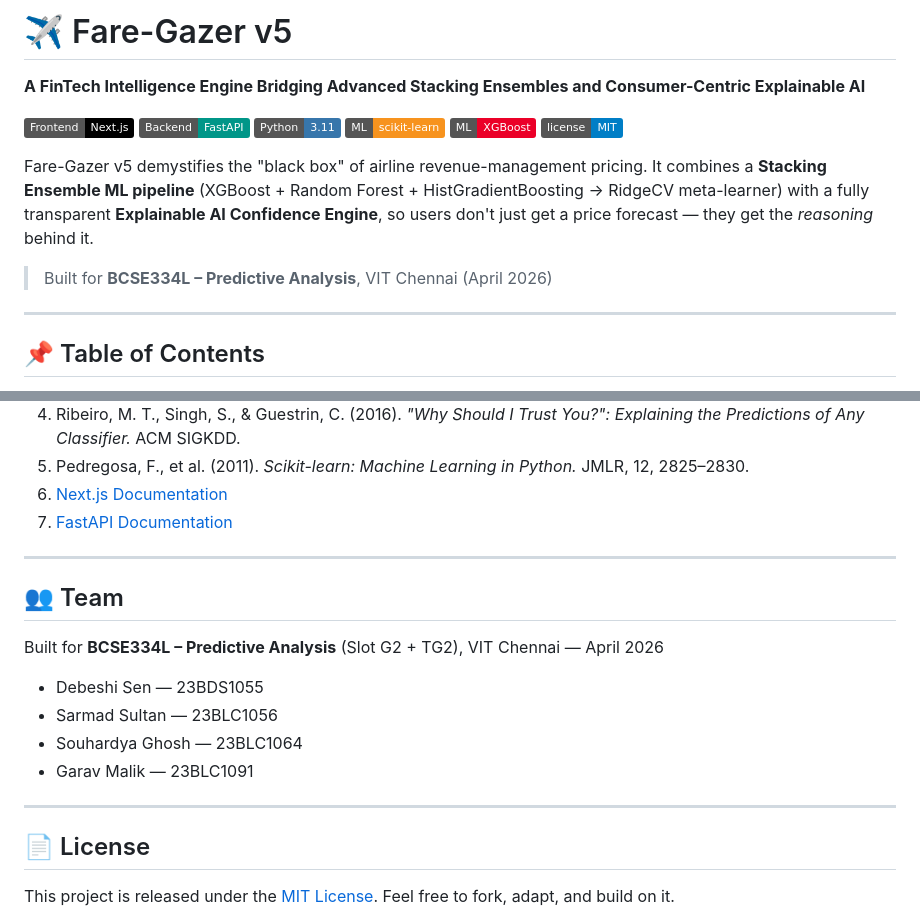
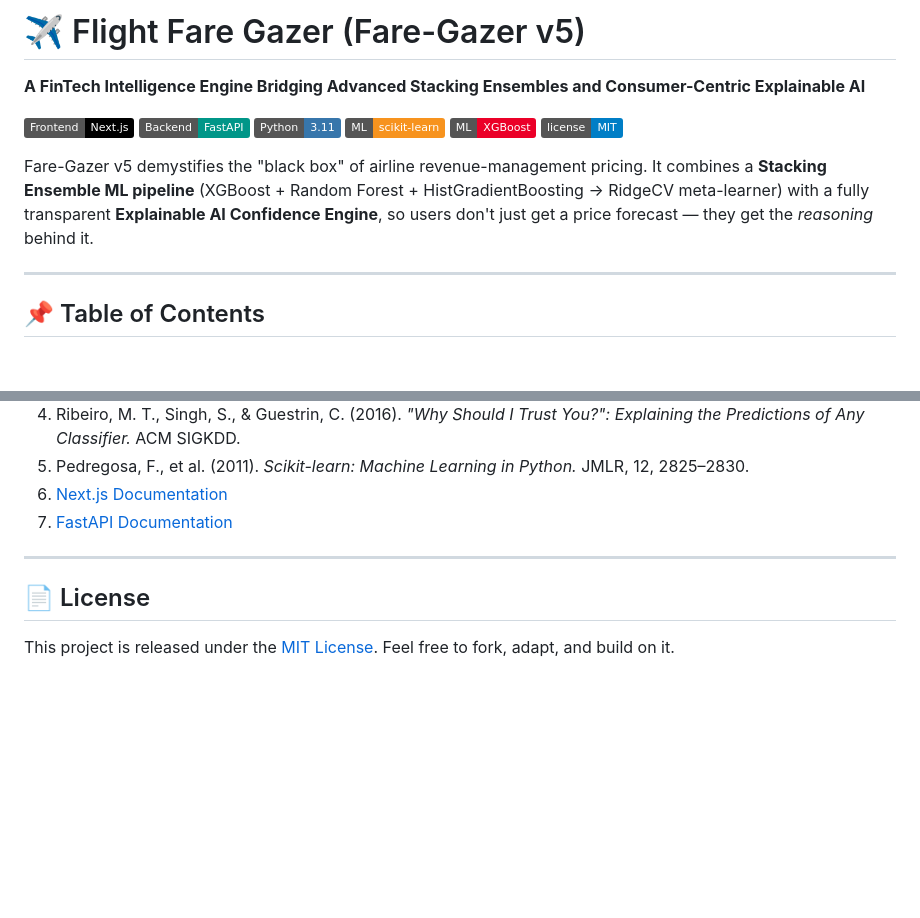
Before and after one commit to debeshisen/Flight_Fare_Gazer, a Markdown page: README.md, 2 parts joined by grey strips. GitHub-like rendering; badges without logos; blank space fills up the shorter version.

Commit message:
Revise project name and clean up README

```diff
--- a/README.md
+++ b/README.md
@@ -1,4 +1,4 @@
-# ✈️ Fare-Gazer v5
+# ✈️ Flight Fare Gazer (Fare-Gazer v5)
 
 **A FinTech Intelligence Engine Bridging Advanced Stacking Ensembles and Consumer-Centric Explainable AI**
 
@@ -10,8 +10,6 @@
 [![License](https://img.shields.io/badge/license-MIT-blue.svg)](#license)
 
 Fare-Gazer v5 demystifies the "black box" of airline revenue-management pricing. It combines a **Stacking Ensemble ML pipeline** (XGBoost + Random Forest + HistGradientBoosting → RidgeCV meta-learner) with a fully transparent **Explainable AI Confidence Engine**, so users don't just get a price forecast — they get the *reasoning* behind it.
-
-> Built for **BCSE334L – Predictive Analysis**, VIT Chennai (April 2026)
 
 ---
 
@@ -235,17 +233,6 @@ The app should now be running at `http://localhost:3000` with the API served fro
 
 ---
 
-## 👥 Team
-
-Built for **BCSE334L – Predictive Analysis** (Slot G2 + TG2), VIT Chennai — April 2026
-
-- Debeshi Sen — 23BDS1055
-- Sarmad Sultan — 23BLC1056
-- Souhardya Ghosh — 23BLC1064
-- Garav Malik — 23BLC1091
-
----
-
 ## 📄 License
 
 This project is released under the [MIT License](LICENSE). Feel free to fork, adapt, and build on it.
```
